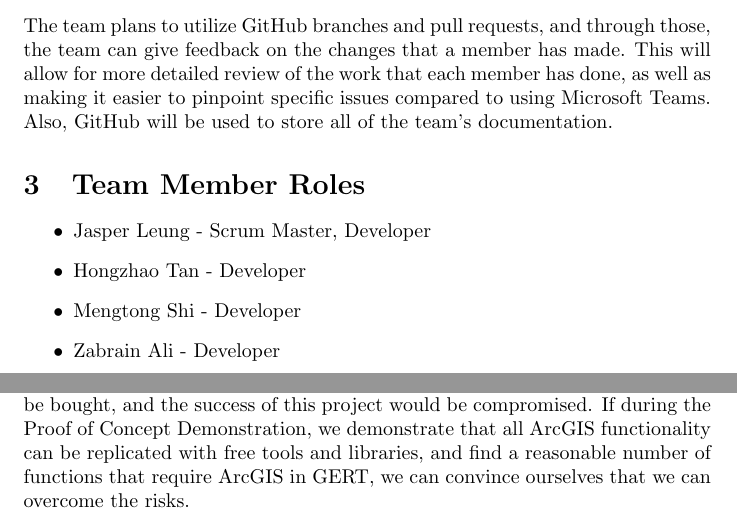
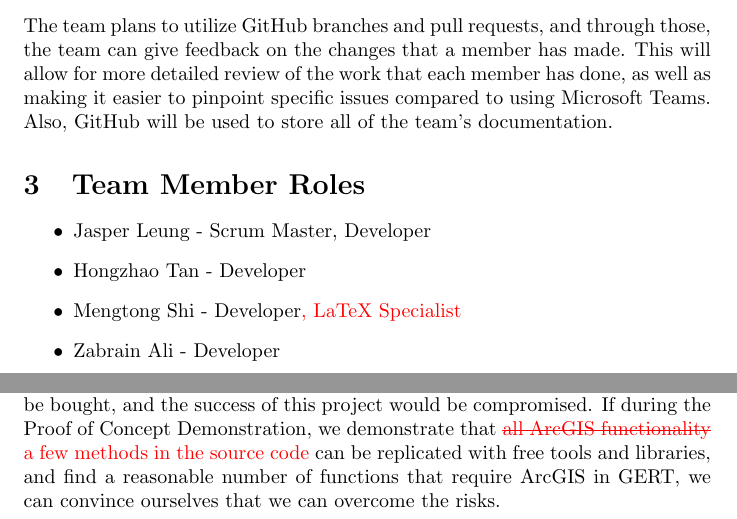
Before and after one commit to paezha/PyERT-BLACK, a LaTeX document (docs/DevelopmentPlan/DevelopmentPlan.tex): two parts of pages 3 and 4 of 5, joined at a grey line, cut so that both start at the same text. Compiled offline with pdfLaTeX.

Commit message:
Modified Development Plan
Co-authored by the following group members:

Jasper Leung
Hongzhao Tan
Mengtong Shi
Mike Li
Linqi Jiang

Co-Authored-By: Mike Li <58126566+mikeli0623@users.noreply.github.com>
Co-Authored-By: Jasper Leung <22846809+JasperLeungGit@users.noreply.github.com>
Co-Authored-By: HongzhaoTan <62959113+LilVegedog@users.noreply.github.com>
Co-Authored-By: linqi Jiang <74118494+clydejiang@users.noreply.github.com>
Co-Authored-By: Mengtong Shi <48498366+vickysmt@users.noreply.github.com>

```diff
--- a/docs/DevelopmentPlan/DevelopmentPlan.tex
+++ b/docs/DevelopmentPlan/DevelopmentPlan.tex
@@ -2,6 +2,7 @@
 
 \usepackage{booktabs}
 \usepackage{tabularx}
+\usepackage[normalem]{ulem}
 
 \title{Development Plan\\\progname}
 
@@ -64,7 +66,7 @@ The team plans to utilize GitHub branches and pull requests, and through those,
 \begin{itemize}
     \item Jasper Leung - Scrum Master, Developer
     \item Hongzhao Tan - Developer
-    \item Mengtong Shi - Developer
+    \item Mengtong Shi - Developer\textcolor{red}{, LaTeX Specialist}
     \item Zabrain Ali - Developer
     \item Mike Li - Developer
     \item Linqi Jiang - Developer
@@ -79,7 +81,7 @@ The team plans to utilize GitHub branches and pull requests, and through those,
 
 \section{Proof of Concept Demonstration Plan}
 
-The main risk for the success of this project is that ArcGIS might have a functionality that is too complex, or not replicable with free Python tools. Since we are replacing ArcGIS functionality with free tools to make GERT free of licensing ArcGIS, any ArcGIS function that is irreplaceable would require licensing. Another risk would be if it would take too long to replace all the ArcGIS functions with free libraries and tools. As long as there exists a single function using ArcGIS in GERT, whether it's from the function being too complex to replace, or if it's because we did not have enough time to replace it, a license needs to be bought, and the success of this project would be compromised. If during the Proof of Concept Demonstration, we demonstrate that all ArcGIS functionality can be replicated with free tools and libraries, and find a reasonable number of functions that require ArcGIS in GERT, we can convince ourselves that we can overcome the risks.
+The main risk for the success of this project is that ArcGIS might have a functionality that is too complex, or not replicable with free Python tools. Since we are replacing ArcGIS functionality with free tools to make GERT free of licensing ArcGIS, any ArcGIS function that is irreplaceable would require licensing. Another risk would be if it would take too long to replace all the ArcGIS functions with free libraries and tools. As long as there exists a single function using ArcGIS in GERT, whether it's from the function being too complex to replace, or if it's because we did not have enough time to replace it, a license needs to be bought, and the success of this project would be compromised. If during the Proof of Concept Demonstration, we demonstrate that \textcolor{red}{\sout{all ArcGIS functionality}} \textcolor{red}{a few methods in the source code} can be replicated with free tools and libraries, and find a reasonable number of functions that require ArcGIS in GERT, we can convince ourselves that we can overcome the risks.
 
 \section{Technology}
 
```
Also changed, not shown: docs/DevelopmentPlan/DevelopmentPlan.pdf, docs/DevelopmentPlan/DevelopmentPlan.tex (1 more changed lines).
